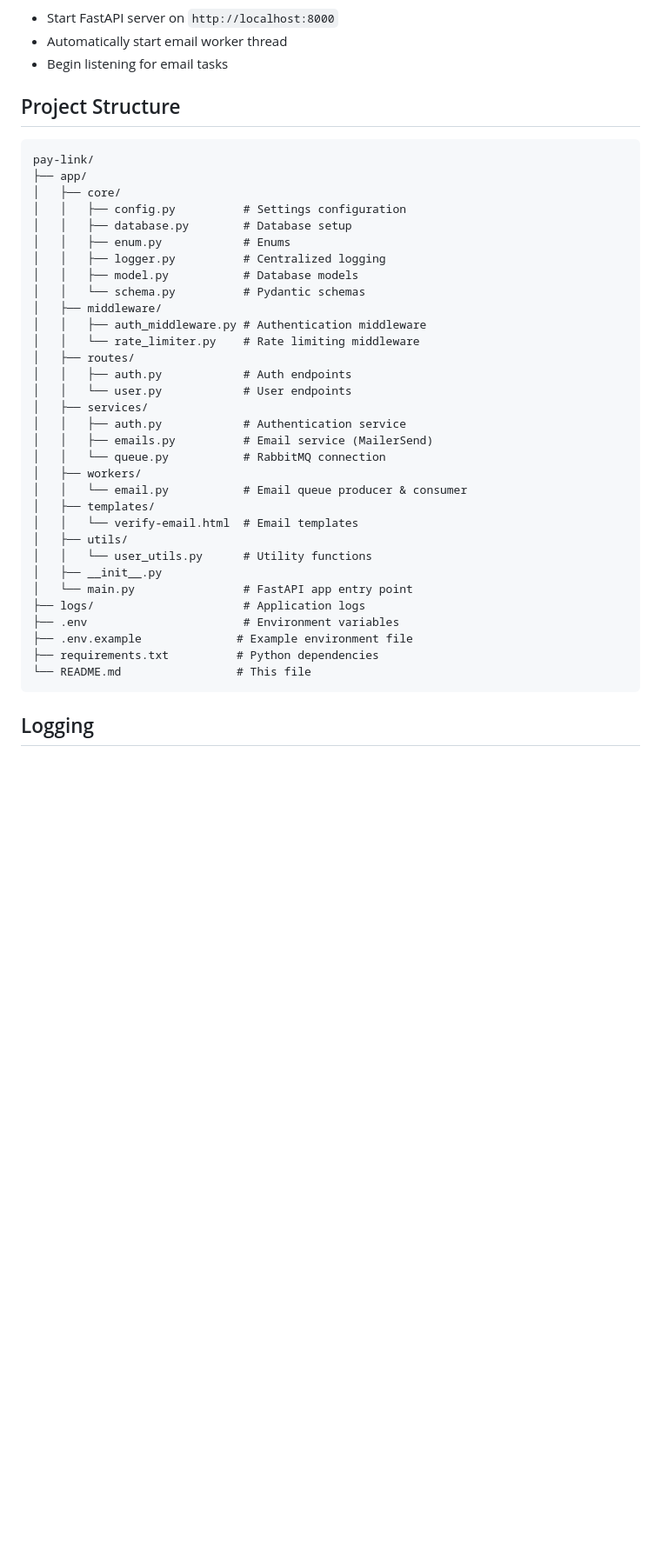
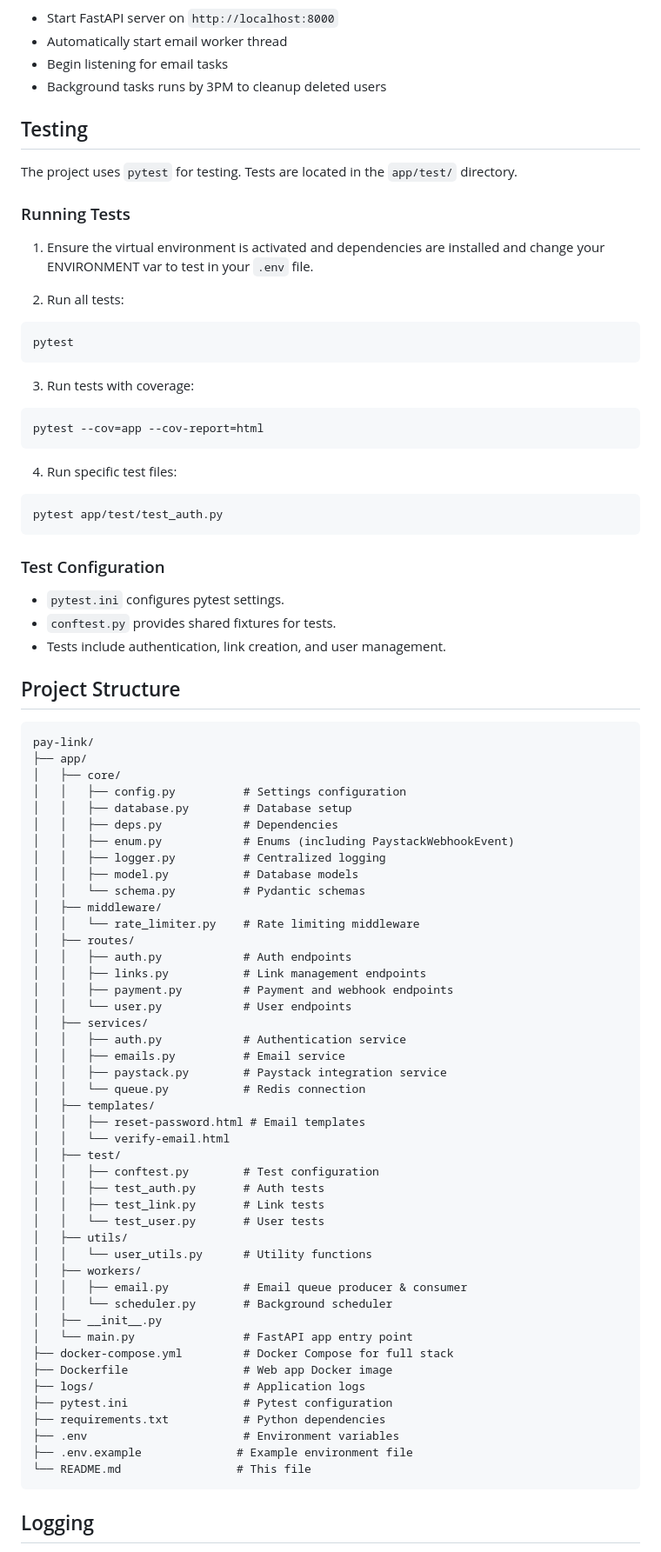
Before and after one commit to Ebiladou/pay-link, a Markdown page: README.md, the part around one of its changes. Shown at 87% size. GitHub-like rendering; blank space fills up the shorter version.

````diff
--- a/README.md
+++ b/README.md
@@ -177,6 +187,39 @@ The application will:
 - Start FastAPI server on `http://localhost:8000`
 - Automatically start email worker thread
 - Begin listening for email tasks
+- Background tasks runs by 3PM to cleanup deleted users
+
+## Testing
+
+The project uses `pytest` for testing. Tests are located in the `app/test/` directory.
+
+### Running Tests
+
+1. Ensure the virtual environment is activated and dependencies are installed and change your ENVIRONMENT var to test in your `.env` file.
+
+2. Run all tests:
+
+```bash
+pytest
+```
+
+3. Run tests with coverage:
+
+```bash
+pytest --cov=app --cov-report=html
+```
+
+4. Run specific test files:
+
+```bash
+pytest app/test/test_auth.py
+```
+
+### Test Configuration
+
+- `pytest.ini` configures pytest settings.
+- `conftest.py` provides shared fixtures for tests.
+- Tests include authentication, link creation, and user management.
 
 ## Project Structure
 
@@ -186,32 +229,45 @@ pay-link/
 │   ├── core/
 │   │   ├── config.py          # Settings configuration
 │   │   ├── database.py        # Database setup
-│   │   ├── enum.py            # Enums
+│   │   ├── deps.py            # Dependencies
+│   │   ├── enum.py            # Enums (including PaystackWebhookEvent)
 │   │   ├── logger.py          # Centralized logging
 │   │   ├── model.py           # Database models
 │   │   └── schema.py          # Pydantic schemas
 │   ├── middleware/
-│   │   ├── auth_middleware.py # Authentication middleware
 │   │   └── rate_limiter.py    # Rate limiting middleware
 │   ├── routes/
 │   │   ├── auth.py            # Auth endpoints
+│   │   ├── links.py           # Link management endpoints
+│   │   ├── payment.py         # Payment and webhook endpoints
 │   │   └── user.py            # User endpoints
 │   ├── services/
 │   │   ├── auth.py            # Authentication service
-│   │   ├── emails.py          # Email service (MailerSend)
-│   │   └── queue.py           # RabbitMQ connection
-│   ├── workers/
-│   │   └── email.py           # Email queue producer & consumer
+│   │   ├── emails.py          # Email service
+│   │   ├── paystack.py        # Paystack integration service
+│   │   └── queue.py           # Redis connection
 │   ├── templates/
-│   │   └── verify-email.html  # Email templates
+│   │   ├── reset-password.html # Email templates
+│   │   └── verify-email.html
+│   ├── test/
+│   │   ├── conftest.py        # Test configuration
+│   │   ├── test_auth.py       # Auth tests
+│   │   ├── test_link.py       # Link tests
+│   │   └── test_user.py       # User tests
 │   ├── utils/
 │   │   └── user_utils.py      # Utility functions
+│   ├── workers/
+│   │   ├── email.py           # Email queue producer & consumer
+│   │   └── scheduler.py       # Background scheduler
 │   ├── __init__.py
 │   └── main.py                # FastAPI app entry point
+├── docker-compose.yml         # Docker Compose for full stack
+├── Dockerfile                 # Web app Docker image
 ├── logs/                      # Application logs
+├── pytest.ini                 # Pytest configuration
+├── requirements.txt           # Python dependencies
 ├── .env                       # Environment variables
 ├── .env.example              # Example environment file
-├── requirements.txt          # Python dependencies
 └── README.md                 # This file
 ```
 
````
Also changed, not shown: other parts of README.md (+19 -13 lines).
